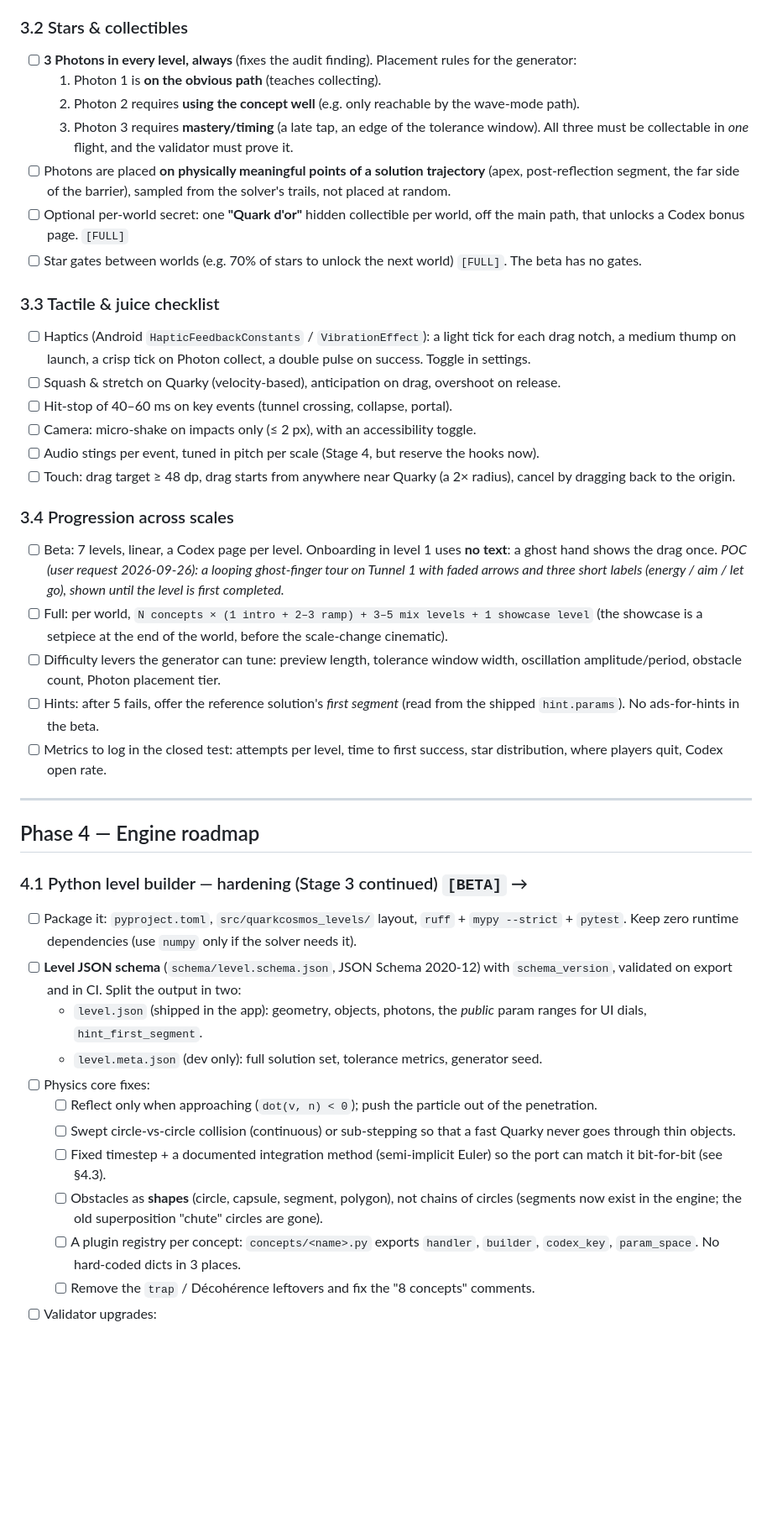
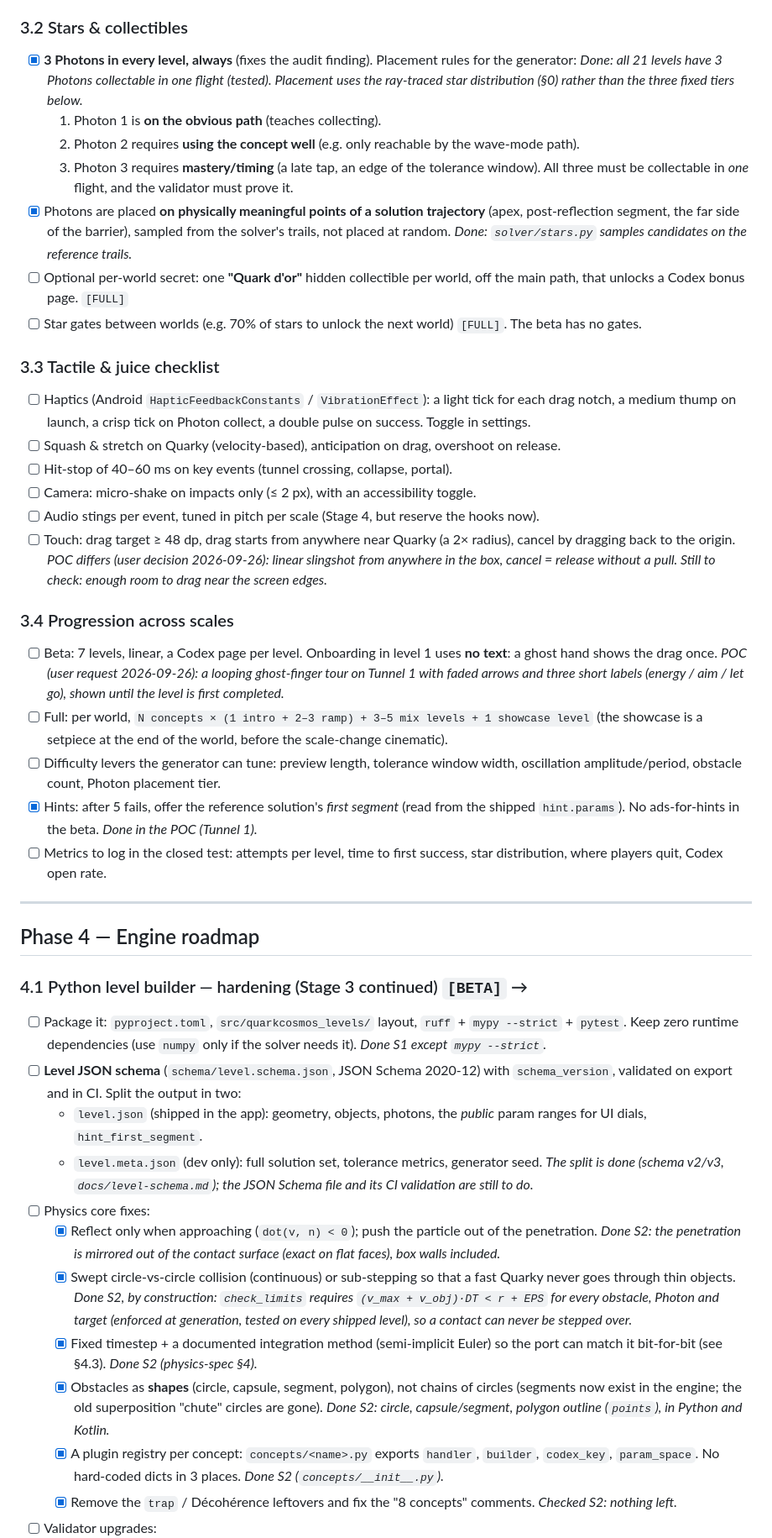
Before and after one commit to AgSoft-dev/QuarkAndCosmos, a Markdown page: todo.md, the part around one of its changes. Shown at 84% size. Rendered like a GitHub page; blank space fills up the shorter version.

```diff
--- a/todo.md
+++ b/todo.md
@@ -176,12 +176,12 @@ Each object gets a design sheet with: idle / hover / dragged / active / disabled
 - [ ] **Reward**: stars → Codex → next level. Near-miss feedback ("so close!") when Quarky passes within 1.5× the target radius.
 
 ### 3.2 Stars & collectibles
-- [ ] **3 Photons in every level, always** (fixes the audit finding). Placement rules for the generator:
+- [x] **3 Photons in every level, always** (fixes the audit finding). Placement rules for the generator: *Done: all 21 levels have 3 Photons collectable in one flight (tested). Placement uses the ray-traced star distribution (§0) rather than the three fixed tiers below.*
   1. Photon 1 is **on the obvious path** (teaches collecting).
   2. Photon 2 requires **using the concept well** (e.g. only reachable by the wave-mode path).
   3. Photon 3 requires **mastery/timing** (a late tap, an edge of the tolerance window).
   All three must be collectable in *one* flight, and the validator must prove it.
-- [ ] Photons are placed **on physically meaningful points of a solution trajectory** (apex, post-reflection segment, the far side of the barrier), sampled from the solver's trails, not placed at random.
+- [x] Photons are placed **on physically meaningful points of a solution trajectory** (apex, post-reflection segment, the far side of the barrier), sampled from the solver's trails, not placed at random. *Done: `solver/stars.py` samples candidates on the reference trails.*
 - [ ] Optional per-world secret: one **"Quark d'or"** hidden collectible per world, off the main path, that unlocks a Codex bonus page. `[FULL]`
 - [ ] Star gates between worlds (e.g. 70% of stars to unlock the next world) `[FULL]`. The beta has no gates.
 
@@ -191,13 +191,13 @@ Each object gets a design sheet with: idle / hover / dragged / active / disabled
 - [ ] Hit-stop of 40–60 ms on key events (tunnel crossing, collapse, portal).
 - [ ] Camera: micro-shake on impacts only (≤ 2 px), with an accessibility toggle.
 - [ ] Audio stings per event, tuned in pitch per scale (Stage 4, but reserve the hooks now).
-- [ ] Touch: drag target ≥ 48 dp, drag starts from anywhere near Quarky (a 2× radius), cancel by dragging back to the origin.
+- [ ] Touch: drag target ≥ 48 dp, drag starts from anywhere near Quarky (a 2× radius), cancel by dragging back to the origin. *POC differs (user decision 2026-09-26): linear slingshot from anywhere in the box, cancel = release without a pull. Still to check: enough room to drag near the screen edges.*
 
 ### 3.4 Progression across scales
 - [ ] Beta: 7 levels, linear, a Codex page per level. Onboarding in level 1 uses **no text**: a ghost hand shows the drag once. *POC (user request 2026-09-26): a looping ghost-finger tour on Tunnel 1 with faded arrows and three short labels (energy / aim / let go), shown until the level is first completed.*
 - [ ] Full: per world, `N concepts × (1 intro + 2–3 ramp) + 3–5 mix levels + 1 showcase level` (the showcase is a setpiece at the end of the world, before the scale-change cinematic).
 - [ ] Difficulty levers the generator can tune: preview length, tolerance window width, oscillation amplitude/period, obstacle count, Photon placement tier.
-- [ ] Hints: after 5 fails, offer the reference solution's *first segment* (read from the shipped `hint.params`). No ads-for-hints in the beta.
+- [x] Hints: after 5 fails, offer the reference solution's *first segment* (read from the shipped `hint.params`). No ads-for-hints in the beta. *Done in the POC (Tunnel 1).*
 - [ ] Metrics to log in the closed test: attempts per level, time to first success, star distribution, where players quit, Codex open rate.
 
 ---
@@ -205,15 +205,16 @@ Each object gets a design sheet with: idle / hover / dragged / active / disabled
 ## Phase 4 — Engine roadmap
 
 ### 4.1 Python level builder — hardening (Stage 3 continued) `[BETA]` →
-- [ ] Package it: `pyproject.toml`, `src/quarkcosmos_levels/` layout, `ruff` + `mypy --strict` + `pytest`. Keep zero runtime dependencies (use `numpy` only if the solver needs it).
+- [ ] Package it: `pyproject.toml`, `src/quarkcosmos_levels/` layout, `ruff` + `mypy --strict` + `pytest`. Keep zero runtime dependencies (use `numpy` only if the solver needs it). *Done S1 except `mypy --strict`.*
 - [ ] **Level JSON schema** (`schema/level.schema.json`, JSON Schema 2020-12) with `schema_version`, validated on export and in CI. Split the output in two:
   - `level.json` (shipped in the app): geometry, objects, photons, the *public* param ranges for UI dials, `hint_first_segment`.
   - `level.meta.json` (dev only): full solution set, tolerance metrics, generator seed.
+  *The split is done (schema v2/v3, `docs/level-schema.md`); the JSON Schema file and its CI validation are still to do.*
 - [ ] Physics core fixes:
-  - [ ] Reflect only when approaching (`dot(v, n) < 0`); push the particle out of the penetration.
-  - [ ] Swept circle-vs-circle collision (continuous) or sub-stepping so that a fast Quarky never goes through thin objects.
-  - [ ] Fixed timestep + a documented integration method (semi-implicit Euler) so the port can match it bit-for-bit (see §4.3).
-  - [ ] Obstacles as **shapes** (circle, capsule, segment, polygon), not chains of circles (segments now exist in the engine; the old superposition "chute" circles are gone).
-  - [ ] A plugin registry per concept: `concepts/<name>.py` exports `handler`, `builder`, `codex_key`, `param_space`. No hard-coded dicts in 3 places.
-  - [ ] Remove the `trap` / Décohérence leftovers and fix the "8 concepts" comments.
+  - [x] Reflect only when approaching (`dot(v, n) < 0`); push the particle out of the penetration. *Done S2: the penetration is mirrored out of the contact surface (exact on flat faces), box walls included.*
+  - [x] Swept circle-vs-circle collision (continuous) or sub-stepping so that a fast Quarky never goes through thin objects. *Done S2, by construction: `check_limits` requires `(v_max + v_obj)·DT < r + EPS` for every obstacle, Photon and target (enforced at generation, tested on every shipped level), so a contact can never be stepped over.*
+  - [x] Fixed timestep + a documented integration method (semi-implicit Euler) so the port can match it bit-for-bit (see §4.3). *Done S2 (physics-spec §4).*
+  - [x] Obstacles as **shapes** (circle, capsule, segment, polygon), not chains of circles (segments now exist in the engine; the old superposition "chute" circles are gone). *Done S2: circle, capsule/segment, polygon outline (`points`), in Python and Kotlin.*
+  - [x] A plugin registry per concept: `concepts/<name>.py` exports `handler`, `builder`, `codex_key`, `param_space`. No hard-coded dicts in 3 places. *Done S2 (`concepts/__init__.py`).*
+  - [x] Remove the `trap` / Décohérence leftovers and fix the "8 concepts" comments. *Checked S2: nothing left.*
 - [ ] Validator upgrades:
```
Also changed, not shown: other parts of todo.md (+21 -21 lines), CLAUDE.md (+2 -2 lines).
